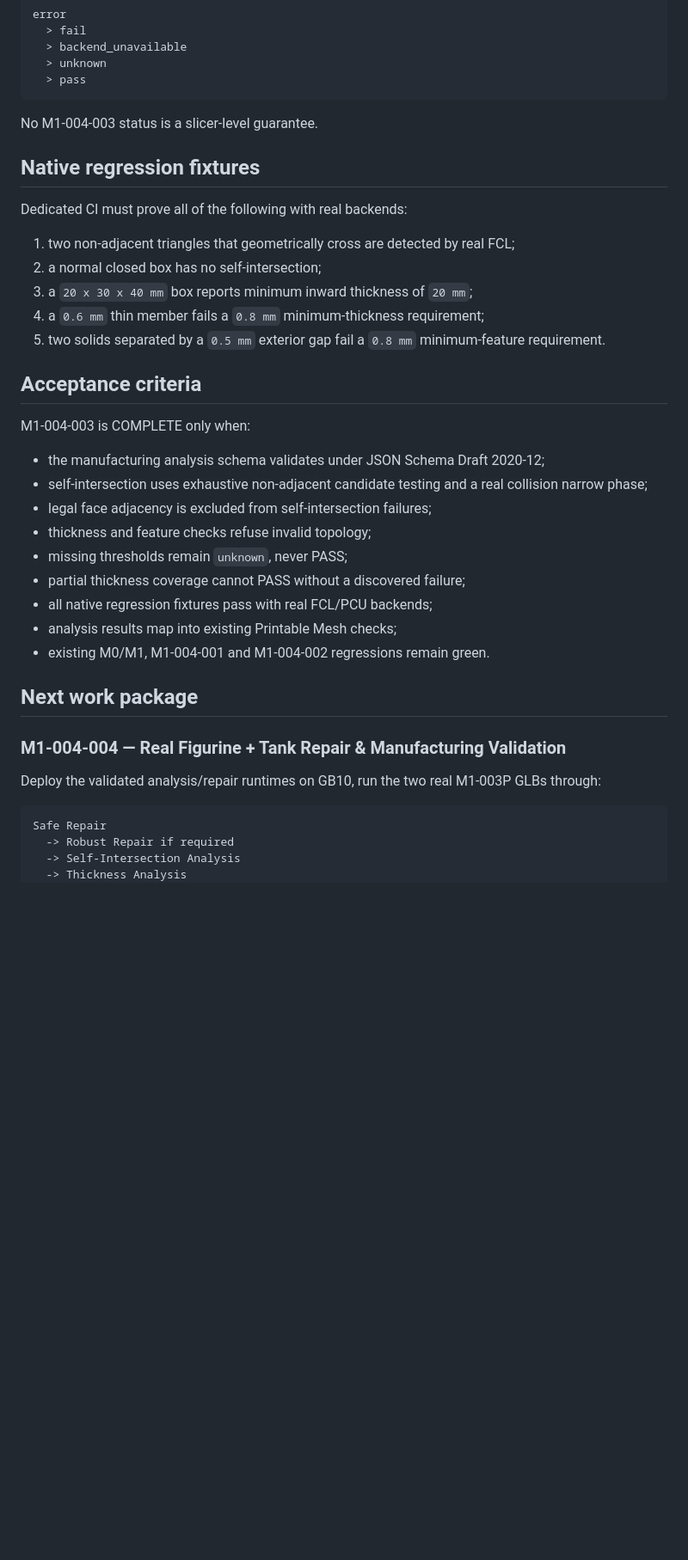
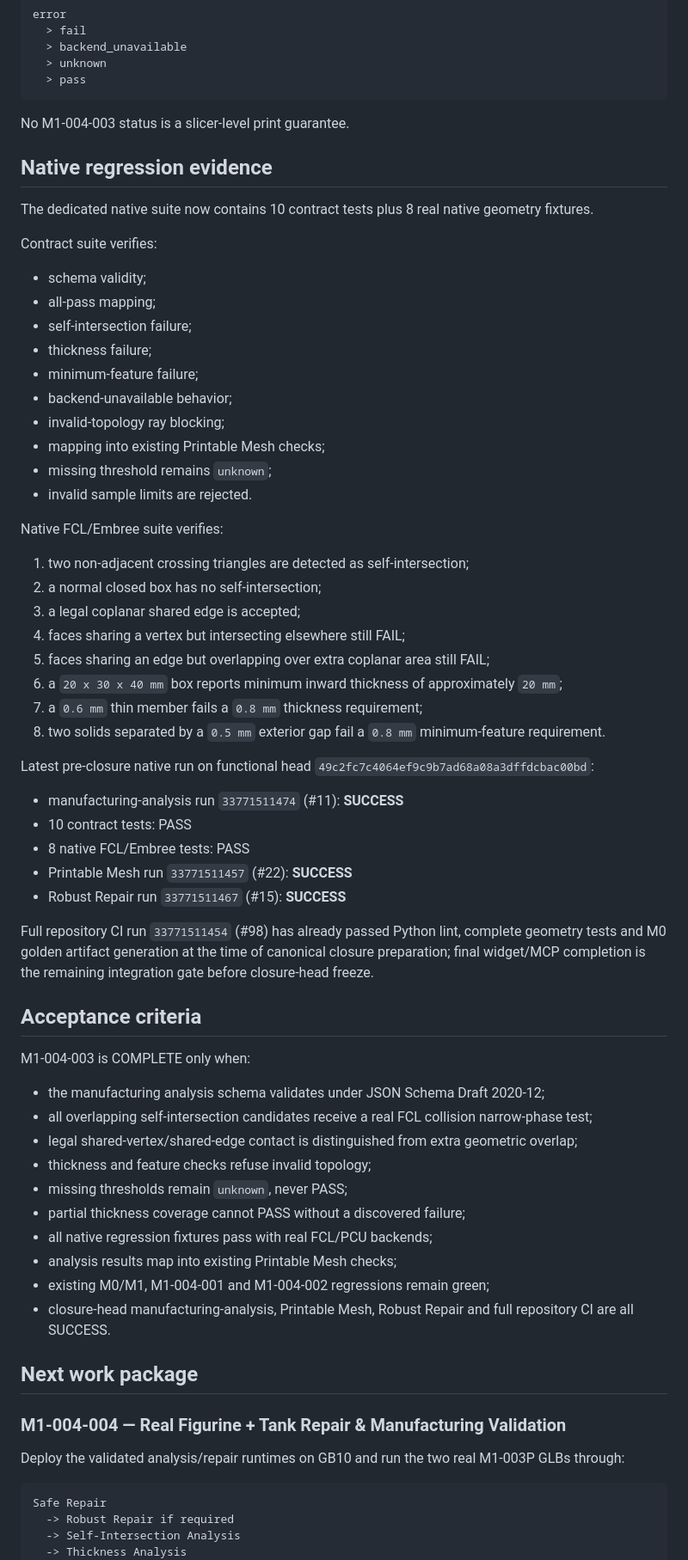
Before and after one commit to zycaskevin/CAD3MF, a Markdown page: docs/work-packages/M1-004-003-self-intersection-thickness-feature-analysis.md, the part around one of its changes. Shown at 86% size. GitHub-like rendering; blank space fills up the shorter version.

Commit message:
Close M1-004-003 work package pending closure CI

````diff
--- a/docs/work-packages/M1-004-003-self-intersection-thickness-feature-analysis.md
+++ b/docs/work-packages/M1-004-003-self-intersection-thickness-feature-analysis.md
@@ -169,37 +189,66 @@ error
   > pass
 ```
 
-No M1-004-003 status is a slicer-level guarantee.
+No M1-004-003 status is a slicer-level print guarantee.
 
-## Native regression fixtures
+## Native regression evidence
 
-Dedicated CI must prove all of the following with real backends:
+The dedicated native suite now contains 10 contract tests plus 8 real native geometry fixtures.
 
-1. two non-adjacent triangles that geometrically cross are detected by real FCL;
+Contract suite verifies:
+
+- schema validity;
+- all-pass mapping;
+- self-intersection failure;
+- thickness failure;
+- minimum-feature failure;
+- backend-unavailable behavior;
+- invalid-topology ray blocking;
+- mapping into existing Printable Mesh checks;
+- missing threshold remains `unknown`;
+- invalid sample limits are rejected.
+
+Native FCL/Embree suite verifies:
+
+1. two non-adjacent crossing triangles are detected as self-intersection;
 2. a normal closed box has no self-intersection;
-3. a `20 x 30 x 40 mm` box reports minimum inward thickness of `20 mm`;
-4. a `0.6 mm` thin member fails a `0.8 mm` minimum-thickness requirement;
-5. two solids separated by a `0.5 mm` exterior gap fail a `0.8 mm` minimum-feature requirement.
+3. a legal coplanar shared edge is accepted;
+4. faces sharing a vertex but intersecting elsewhere still FAIL;
+5. faces sharing an edge but overlapping over extra coplanar area still FAIL;
+6. a `20 x 30 x 40 mm` box reports minimum inward thickness of approximately `20 mm`;
+7. a `0.6 mm` thin member fails a `0.8 mm` thickness requirement;
+8. two solids separated by a `0.5 mm` exterior gap fail a `0.8 mm` minimum-feature requirement.
+
+Latest pre-closure native run on functional head `49c2fc7c4064ef9c9b7ad68a08a3dffdcbac00bd`:
+
+- manufacturing-analysis run `33771511474` (#11): **SUCCESS**
+- 10 contract tests: PASS
+- 8 native FCL/Embree tests: PASS
+- Printable Mesh run `33771511457` (#22): **SUCCESS**
+- Robust Repair run `33771511467` (#15): **SUCCESS**
+
+Full repository CI run `33771511454` (#98) has already passed Python lint, complete geometry tests and M0 golden artifact generation at the time of canonical closure preparation; final widget/MCP completion is the remaining integration gate before closure-head freeze.
 
 ## Acceptance criteria
 
 M1-004-003 is COMPLETE only when:
 
 - the manufacturing analysis schema validates under JSON Schema Draft 2020-12;
-- self-intersection uses exhaustive non-adjacent candidate testing and a real collision narrow phase;
-- legal face adjacency is excluded from self-intersection failures;
+- all overlapping self-intersection candidates receive a real FCL collision narrow-phase test;
+- legal shared-vertex/shared-edge contact is distinguished from extra geometric overlap;
 - thickness and feature checks refuse invalid topology;
 - missing thresholds remain `unknown`, never PASS;
 - partial thickness coverage cannot PASS without a discovered failure;
 - all native regression fixtures pass with real FCL/PCU backends;
 - analysis results map into existing Printable Mesh checks;
-- existing M0/M1, M1-004-001 and M1-004-002 regressions remain green.
+- existing M0/M1, M1-004-001 and M1-004-002 regressions remain green;
+- closure-head manufacturing-analysis, Printable Mesh, Robust Repair and full repository CI are all SUCCESS.
 
 ## Next work package
 
 ### M1-004-004 — Real Figurine + Tank Repair & Manufacturing Validation
 
-Deploy the validated analysis/repair runtimes on GB10, run the two real M1-003P GLBs through:
+Deploy the validated analysis/repair runtimes on GB10 and run the two real M1-003P GLBs through:
 
 ```text
 Safe Repair
````
Also changed, not shown: other parts of docs/work-packages/M1-004-003-self-intersection-thickness-feature-analysis.md (+40 -20 lines).
